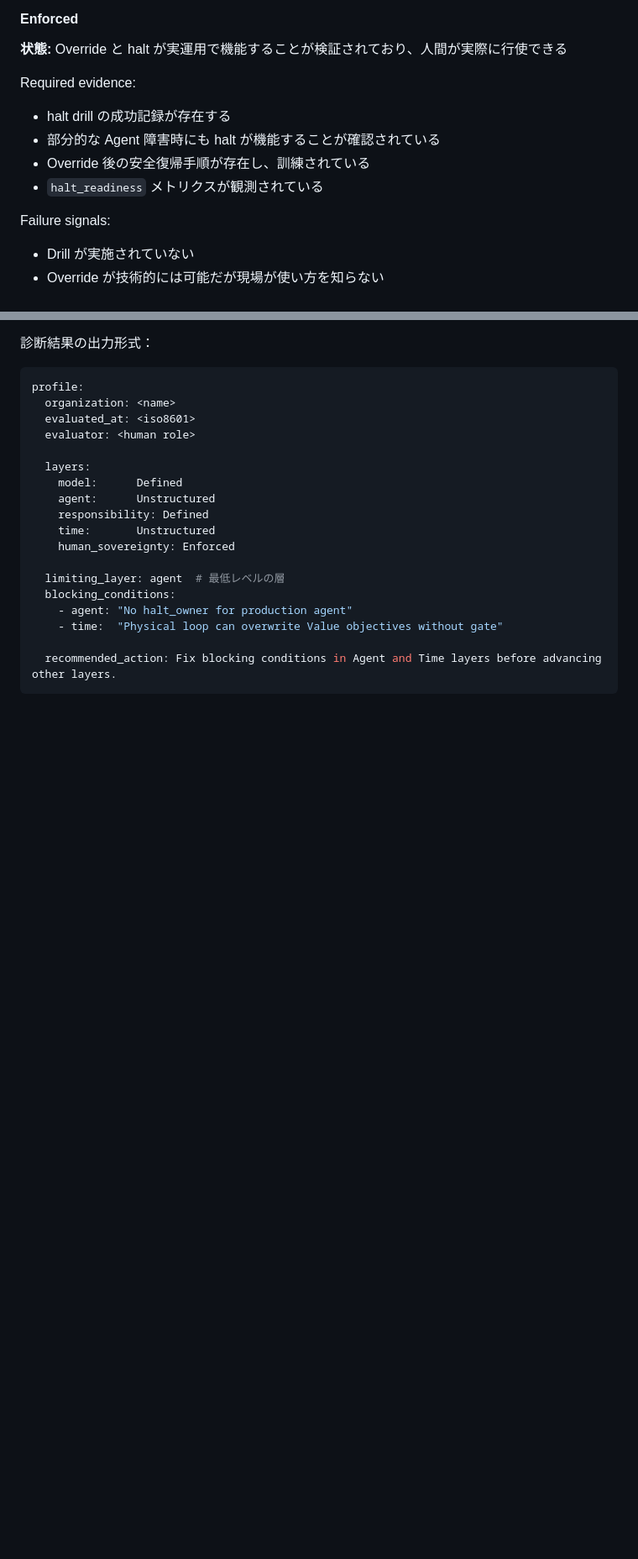
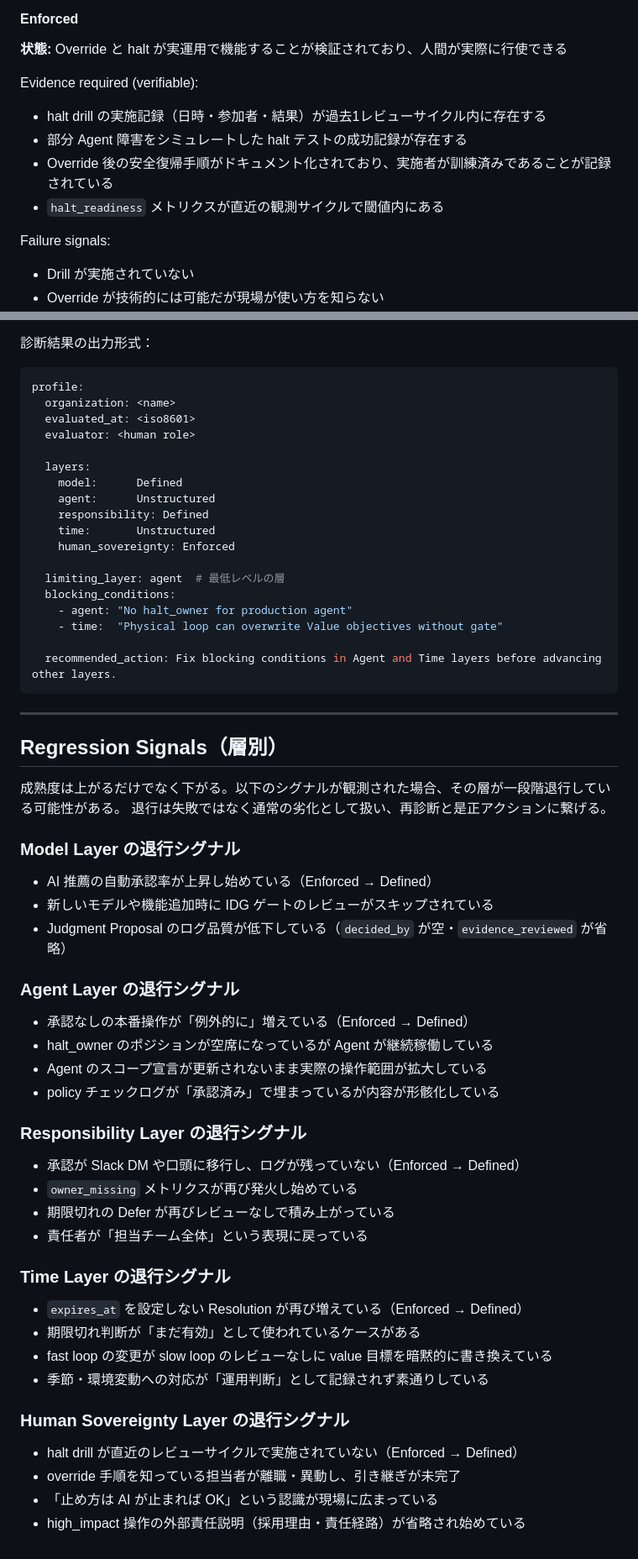
Before and after one commit to VCDesign-org/vcdesign, a Markdown page: specs/validation/vcdesign-maturity-profile.md, 2 parts joined by grey strips. Shown at 84% size. Drawn GitHub-style; blank space fills up the shorter version.

````diff
--- a/specs/validation/vcdesign-maturity-profile.md
+++ b/specs/validation/vcdesign-maturity-profile.md
@@ -369,11 +372,11 @@ Blocking conditions:
 #### Enforced
 **状態:** Override と halt が実運用で機能することが検証されており、人間が実際に行使できる
 
-Required evidence:
-- halt drill の成功記録が存在する
-- 部分的な Agent 障害時にも halt が機能することが確認されている
-- Override 後の安全復帰手順が存在し、訓練されている
-- `halt_readiness` メトリクスが観測されている
+Evidence required (verifiable):
+- halt drill の実施記録（日時・参加者・結果）が過去1レビューサイクル内に存在する
+- 部分 Agent 障害をシミュレートした halt テストの成功記録が存在する
+- Override 後の安全復帰手順がドキュメント化されており、実施者が訓練済みであることが記録されている
+- `halt_readiness` メトリクスが直近の観測サイクルで閾値内にある
 
 Failure signals:
 - Drill が実施されていない
@@ -442,3 +445,39 @@ profile:
 
   recommended_action: Fix blocking conditions in Agent and Time layers before advancing other layers.
 ```
+
+---
+
+## Regression Signals（層別）
+
+成熟度は上がるだけでなく下がる。以下のシグナルが観測された場合、その層が一段階退行している可能性がある。
+退行は失敗ではなく通常の劣化として扱い、再診断と是正アクションに繋げる。
+
+### Model Layer の退行シグナル
+- AI 推薦の自動承認率が上昇し始めている（Enforced → Defined）
+- 新しいモデルや機能追加時に IDG ゲートのレビューがスキップされている
+- Judgment Proposal のログ品質が低下している（`decided_by` が空・`evidence_reviewed` が省略）
+
+### Agent Layer の退行シグナル
+- 承認なしの本番操作が「例外的に」増えている（Enforced → Defined）
+- halt_owner のポジションが空席になっているが Agent が継続稼働している
+- Agent のスコープ宣言が更新されないまま実際の操作範囲が拡大している
+- policy チェックログが「承認済み」で埋まっているが内容が形骸化している
+
+### Responsibility Layer の退行シグナル
+- 承認が Slack DM や口頭に移行し、ログが残っていない（Enforced → Defined）
+- `owner_missing` メトリクスが再び発火し始めている
+- 期限切れの Defer が再びレビューなしで積み上がっている
+- 責任者が「担当チーム全体」という表現に戻っている
+
+### Time Layer の退行シグナル
+- `expires_at` を設定しない Resolution が再び増えている（Enforced → Defined）
+- 期限切れ判断が「まだ有効」として使われているケースがある
+- fast loop の変更が slow loop のレビューなしに value 目標を暗黙的に書き換えている
+- 季節・環境変動への対応が「運用判断」として記録されず素通りしている
+
+### Human Sovereignty Layer の退行シグナル
+- halt drill が直近のレビューサイクルで実施されていない（Enforced → Defined）
+- override 手順を知っている担当者が離職・異動し、引き継ぎが未完了
+- 「止め方は AI が止まれば OK」という認識が現場に広まっている
+- high_impact 操作の外部責任説明（採用理由・責任経路）が省略され始めている
````
Also changed, not shown: other parts of specs/validation/vcdesign-maturity-profile.md (+19 -16 lines), specs/map.md (+2 -1 lines), specs/validation/maturity-levels.md (added, +54 -0 lines).
